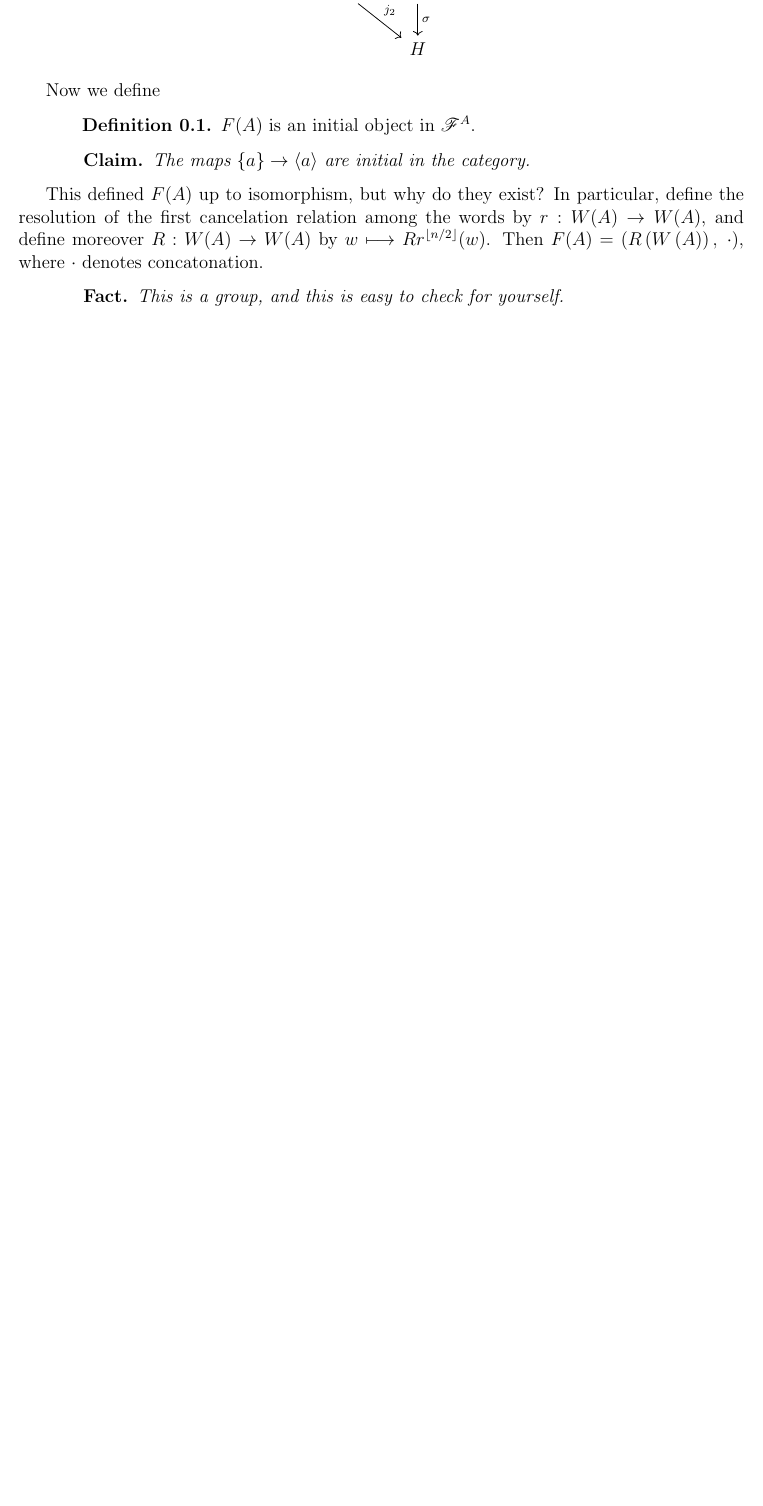
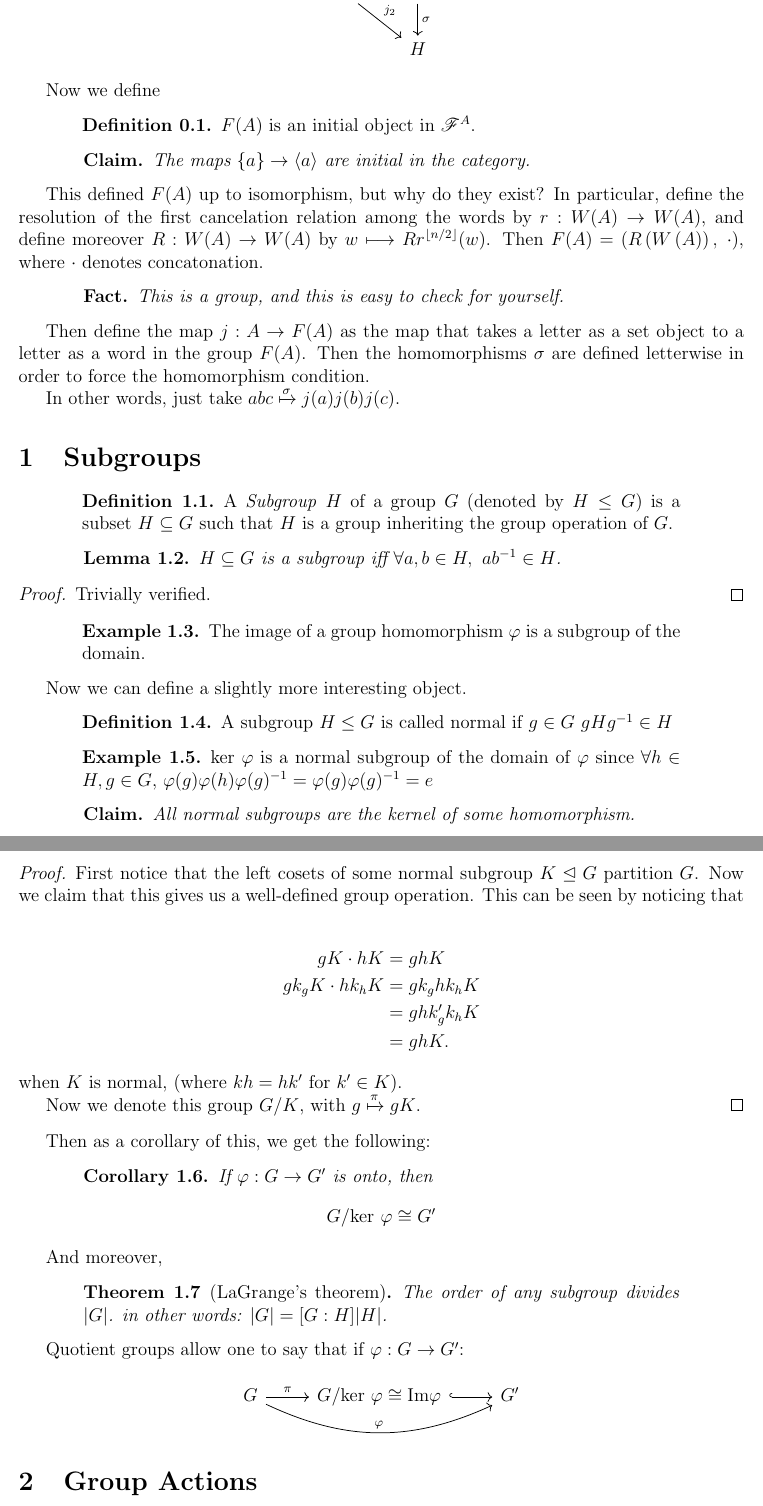
Before and after one commit to Siegeszug/Algebraically-closed-noteset, a LaTeX document (lecture3/lecture3.tex): part of the page before the commit and two parts of pages 1 and 2 of 2 after it, the two joined at a grey line, cut so that both start at the same text, the shorter picture padded with empty space. Compiled offline with pdfLaTeX.

Commit message:
Updated class 3 notes

```diff
--- a/lecture3/lecture3.tex
+++ b/lecture3/lecture3.tex
@@ -30,3 +30,76 @@ This defined \(F(A)\) up to isomorphism, but why do they exist? In particular, d
 \begin{fact}
   This is a group, and this is easy to check for yourself.
 \end{fact}
+
+Then define the map \(j:A \to F(A)\) as the map that takes a letter as a set object to a letter as a word in the group \(F(A)\). Then the homomorphisms \(\sigma\) are defined letterwise in order to force the homomorphism condition.
+
+In other words, just take \(abc \xmapsto{\sigma} j(a)j(b)j(c)\).
+
+\section{Subgroups}
+
+\begin{df}
+  A \textit{Subgroup} \(H\) of a group \(G\) (denoted by \(H \leq G\)) is a subset \(H \subseteq G\) such that \(H\) is a group inheriting the group operation of \(G\).
+\end{df}
+
+\begin{lm}
+  \(H \subseteq G\) is a subgroup iff \(\forall a, b \in H,\ ab\1 \in H\).
+\end{lm}
+\begin{proof}
+  Trivially verified.
+\end{proof}
+
+\begin{exa}
+  The image of a group homomorphism \(\phi\) is a subgroup of the domain.
+\end{exa}
+
+Now we can define a slightly more interesting object.
+
+\begin{df}
+  A subgroup \(H \leq G\) is called \textrm{normal} if \(g\in G\) \(gHg\1 \in H\)
+\end{df}
+
+\begin{exa}
+  \(\ker \phi\) is a normal subgroup of the domain of \(\phi\) since \(\forall h \in H, g \in G\), \(\phi(g)\phi(h)\phi(g)\1 = \phi(g)\phi(g)\1 = e\)
+\end{exa}
+
+\begin{clm}
+  All normal subgroups are the kernel of some homomorphism.
+\end{clm}
+\begin{proof}
+  First notice that the left cosets of some normal subgroup \(K \trianglelefteq G\) partition \(G\). Now we claim that this gives us a well-defined group operation. This can be seen by noticing that
+
+  \begin{align*}
+    gK \cdot hK &= ghK \\
+    gk_gK \cdot hk_hK &= gk_ghk_hK\\
+                &= ghk_g\prime k_hK \\
+                &=ghK.
+  \end{align*}
+  when \(K\) is normal, (where \(kh = hk\prime\) for \(k\prime \in K\)).
+
+  Now we denote this group \(G / K\), with \(g \xmapsto{\pi} gK\).
+\end{proof}
+
+Then as a corollary of this, we get the following:
+
+\begin{cor}
+  If \(\phi: G \to G\prime\) is onto, then
+  \begin{align*}
+    G / \ker{\phi} \cong G\prime
+  \end{align*}
+\end{cor}
+
+And moreover,
+\begin{thm}[LaGrange's theorem]
+  The order of any subgroup divides \(|G|\). in other words:
+  \(|G| = [G:H]|H|\).
+\end{thm}
+
+Quotient groups allow one to say that if \(\phi: G \to G\prime\):
+
+\begin{center}
+  \begin{tikzcd}
+    G \arrow[r, "\pi"] \arrow[rr, bend right=25, "\phi"] & G/\ker \phi \cong \textrm{Im} \phi \arrow[r, hookrightarrow]& G\prime
+  \end{tikzcd}
+\end{center}
+
+\section{Group Actions}
```
Also changed, not shown: lecture3/lecture3.pdf, lecture3/lecture3.tex (8 more changed lines), 1 other file.
